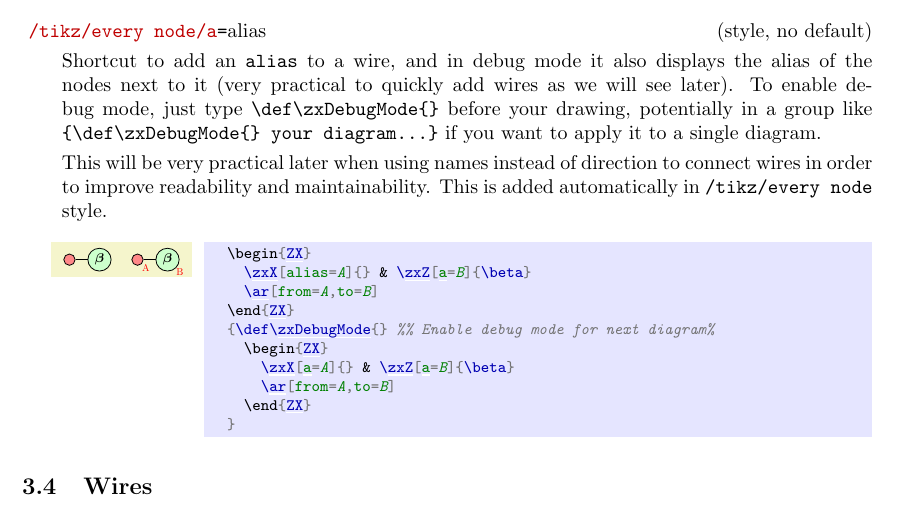
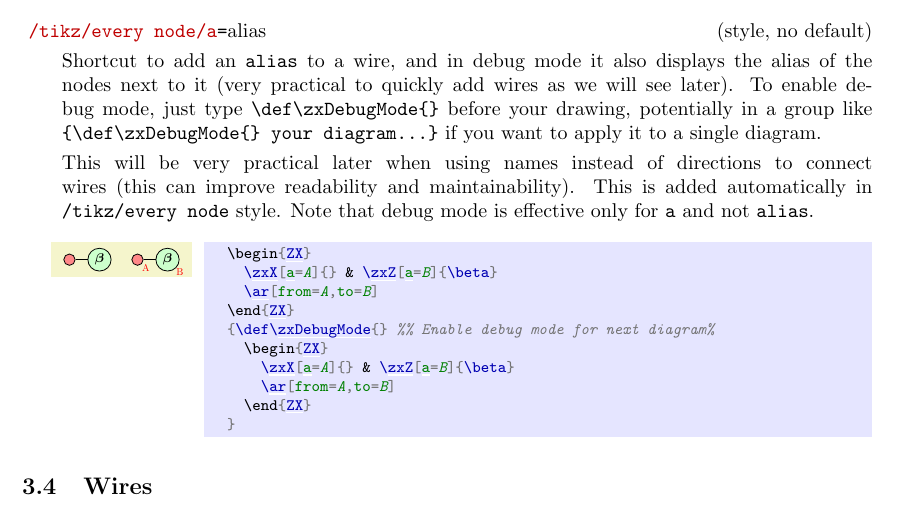
Before and after one commit to leo-colisson/zx-calculus, a LaTeX document (doc/zx-calculus.tex): part of page 7 of 22, cut so that both start at the same text. The pictures show the PDF file doc/zx-calculus.pdf that the author committed with the source.

Commit message:
Minor change in doc

```diff
--- a/doc/zx-calculus.tex
+++ b/doc/zx-calculus.tex
@@ -337,10 +337,10 @@ Note that in |\zxFracZ{a+b}[(a+b)][(c+d)]{c+d}| the optional arguments are usefu
 \begin{stylekey}{/tikz/every node/a=alias}
   Shortcut to add an |alias| to a wire, and in debug mode it also displays the alias of the nodes next to it (very practical to quickly add wires as we will see later). To enable debug mode, just type |\def\zxDebugMode{}| before your drawing, potentially in a group like |{\def\zxDebugMode{} your diagram...}| if you want to apply it to a single diagram.
 
-  This will be very practical later when using names instead of direction to connect wires in order to improve readability and maintainability. This is added automatically in |/tikz/every node| style.
+  This will be very practical later when using names instead of directions to connect wires (this can improve readability and maintainability). This is added automatically in |/tikz/every node| style. Note that debug mode is effective only for |a| and not |alias|.
 \begin{codeexample}[width=3cm]
   \begin{ZX}
-    \zxX[alias=A]{} & \zxZ[a=B]{\beta}
+    \zxX[a=A]{} & \zxZ[a=B]{\beta}
     \ar[from=A,to=B]
   \end{ZX}
   {\def\zxDebugMode{} %% Enable debug mode for next diagram%
```
Also changed, not shown: doc/zx-calculus.pdf, doc/zx-calculus.tex (2 more changed lines).
